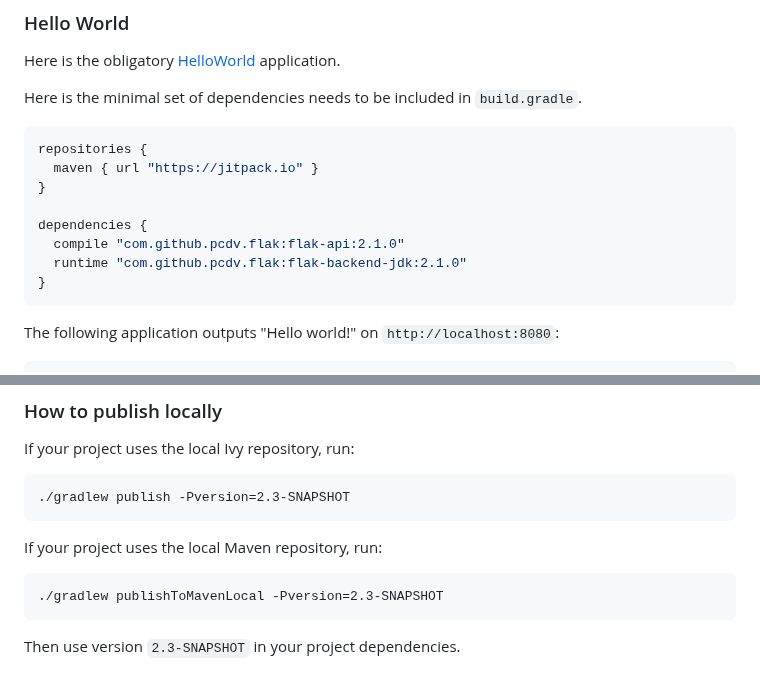
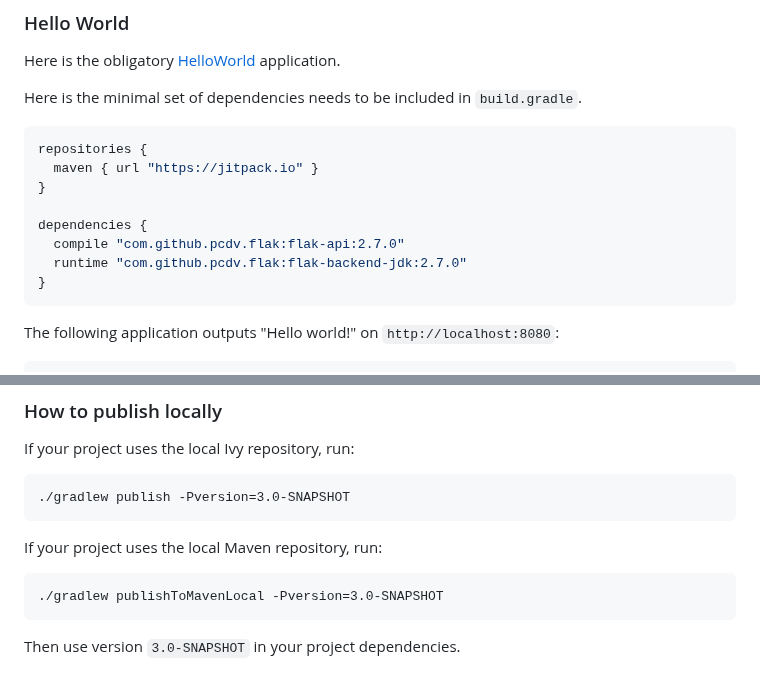
Before and after one commit to pcdv/flak, a Markdown page: README.md, 2 parts joined by grey strips. Drawn GitHub-style.

````diff
--- a/README.md
+++ b/README.md
@@ -67,8 +67,8 @@ repositories {
 }
 
 dependencies {
-  compile "com.github.pcdv.flak:flak-api:2.1.0"
-  runtime "com.github.pcdv.flak:flak-backend-jdk:2.1.0"
+  compile "com.github.pcdv.flak:flak-api:2.7.0"
+  runtime "com.github.pcdv.flak:flak-backend-jdk:2.7.0"
 }
 ```
 
@@ -310,12 +310,12 @@ Flak is a refactored fork of [JFlask](https://github.com/pcdv/jflask).
 
 If your project uses the local Ivy repository, run:
 ```
-./gradlew publish -Pversion=2.3-SNAPSHOT
+./gradlew publish -Pversion=3.0-SNAPSHOT
 ```
 
 If your project uses the local Maven repository, run:
 ```
-./gradlew publishToMavenLocal -Pversion=2.3-SNAPSHOT
+./gradlew publishToMavenLocal -Pversion=3.0-SNAPSHOT
 ```
 
-Then use version `2.3-SNAPSHOT` in your project dependencies.
+Then use version `3.0-SNAPSHOT` in your project dependencies.
````
